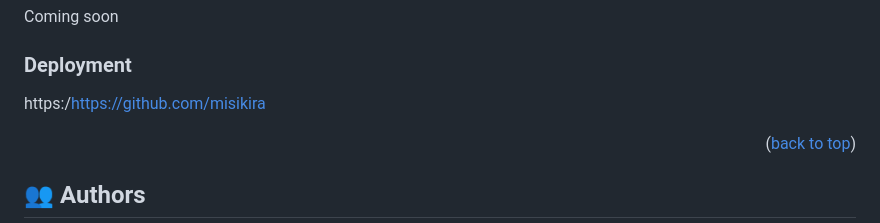
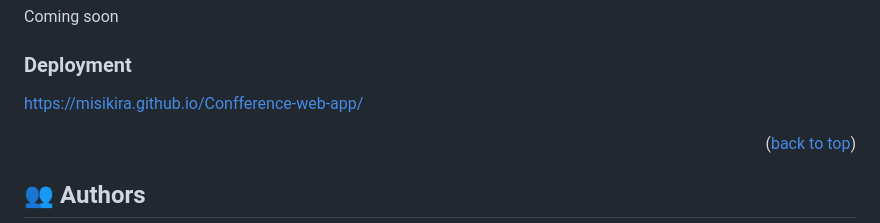
Before and after one commit to misikir21/Confference-web-app, a Markdown page: README.md, the part around the change. GitHub-like rendering.

```diff
--- a/README.md
+++ b/README.md
@@ -145,7 +145,7 @@ Coming soon
 
 ### Deployment
 
-https:/https://github.com/misikira
+https://misikira.github.io/Confference-web-app/
 
 <p align="right">(<a href="#readme-top">back to top</a>)</p>
 
```
